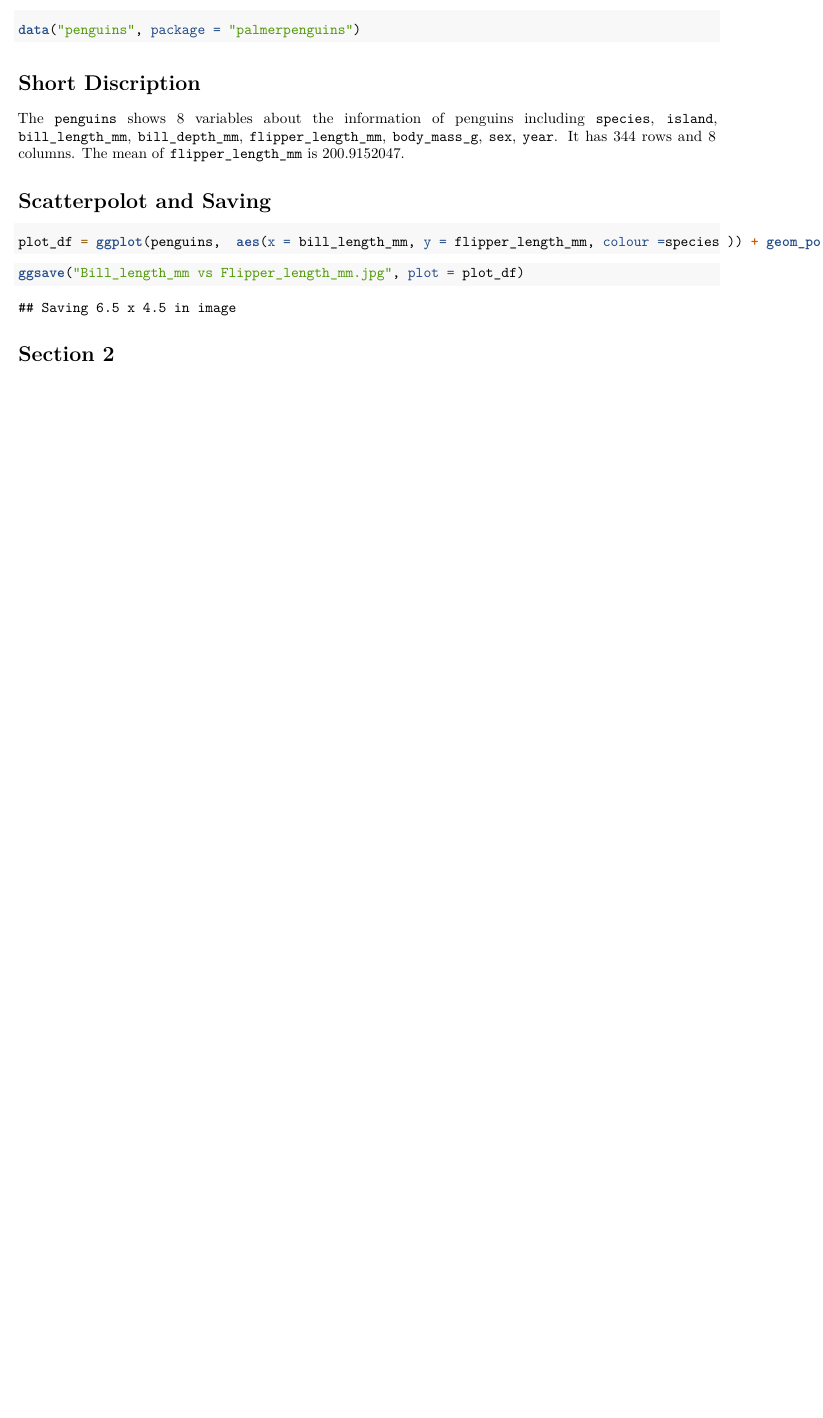
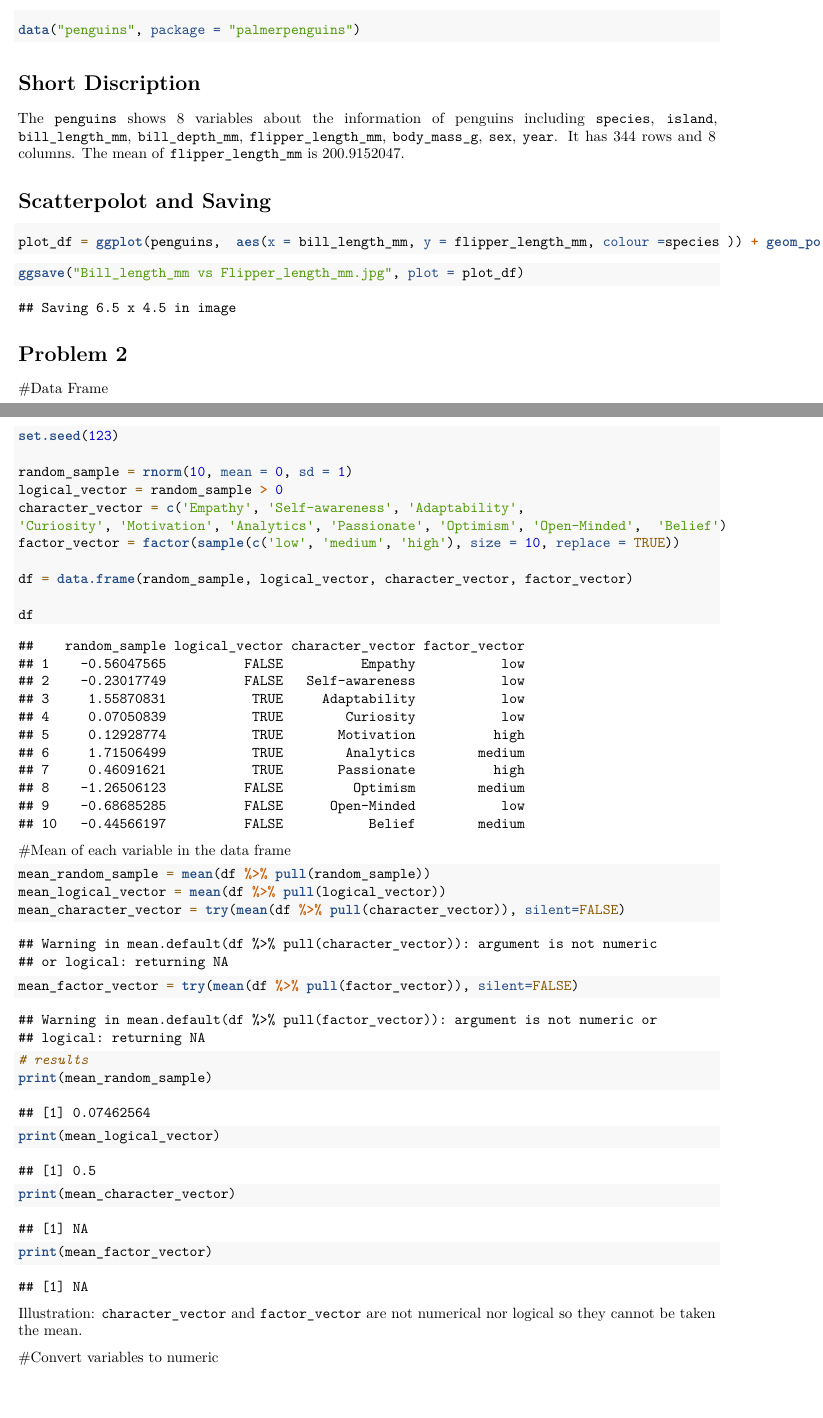
Before and after one commit to tsunumber1/p8105_hw1_ts3670, an R Markdown document (p8105_hw1_ts3670.Rmd): part of the page before the commit and two parts of pages 1 and 2 of 3 after it, the two joined at a grey line, cut so that both start at the same text, the shorter picture padded with empty space. The pictures show the output file p8105_hw1_ts3670.pdf that the author committed with the source.

Commit message:
commit problem 1 and problem 2

````diff
--- a/p8105_hw1_ts3670.Rmd
+++ b/p8105_hw1_ts3670.Rmd
@@ -26,7 +26,34 @@ plot_df = ggplot(penguins,  aes(x = bill_length_mm, y = flipper_length_mm, colou
 ```{r}
 ggsave("Bill_length_mm vs Flipper_length_mm.jpg", plot = plot_df)
 ```
+# Problem 2
+#Data Frame
+```{r}
+set.seed(123)
 
+random_sample = rnorm(10, mean = 0, sd = 1)
+logical_vector = random_sample > 0
+character_vector = c('Empathy', 'Self-awareness', 'Adaptability',
+'Curiosity', 'Motivation', 'Analytics', 'Passionate', 'Optimism', 'Open-Minded',  'Belief')
+factor_vector = factor(sample(c('low', 'medium', 'high'), size = 10, replace = TRUE))
 
+df = data.frame(random_sample, logical_vector, character_vector, factor_vector)
 
-# Section 2
+df
+```
+#Mean of each variable in the data frame
+```{r}
+mean_random_sample = mean(df %>% pull(random_sample))
+mean_logical_vector = mean(df %>% pull(logical_vector))
+mean_character_vector = try(mean(df %>% pull(character_vector)), silent=FALSE)
+mean_factor_vector = try(mean(df %>% pull(factor_vector)), silent=FALSE)
+# results
+print(mean_random_sample)
+print(mean_logical_vector)
+print(mean_character_vector)
+print(mean_factor_vector)
+```
+Illustration: `character_vector` and `factor_vector` are not numerical nor logical so they cannot be taken the mean.
+
+#Convert variables to numeric
+```{r}
````
Also changed, not shown: p8105_hw1_ts3670.pdf, p8105_hw1_ts3670.Rmd (9 more changed lines).
